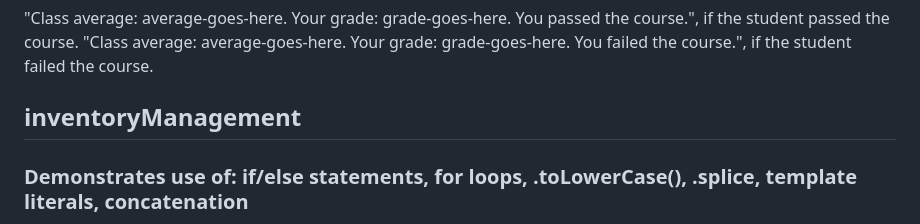
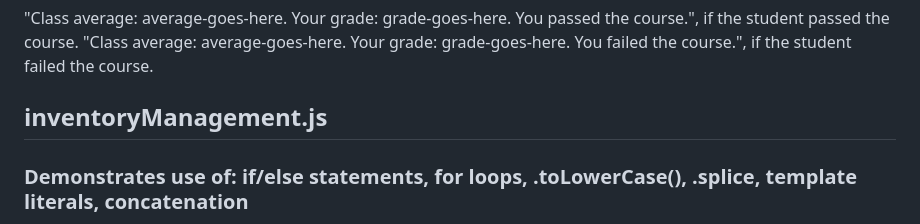
Before and after one commit to kiannadalton/Practicing-with-FreeCodeCamp, a Markdown page: README.md, the part around the change. GitHub-like rendering.

```diff
--- a/README.md
+++ b/README.md
@@ -80,7 +80,7 @@ You should have a function named studentMsg that takes an array of scores and a
 "Class average: average-goes-here. Your grade: grade-goes-here. You passed the course.", if the student passed the course.
 "Class average: average-goes-here. Your grade: grade-goes-here. You failed the course.", if the student failed the course.
 
-## inventoryManagement
+## inventoryManagement.js
 
 ### Demonstrates use of: if/else statements, for loops, .toLowerCase(), .splice, template literals, concatenation
 
```
